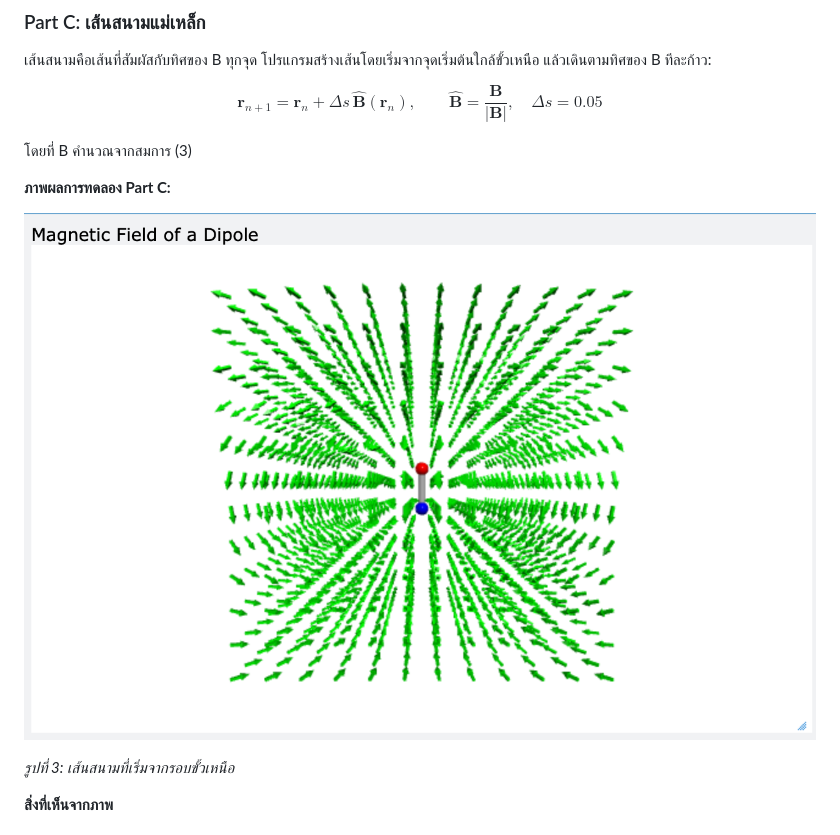
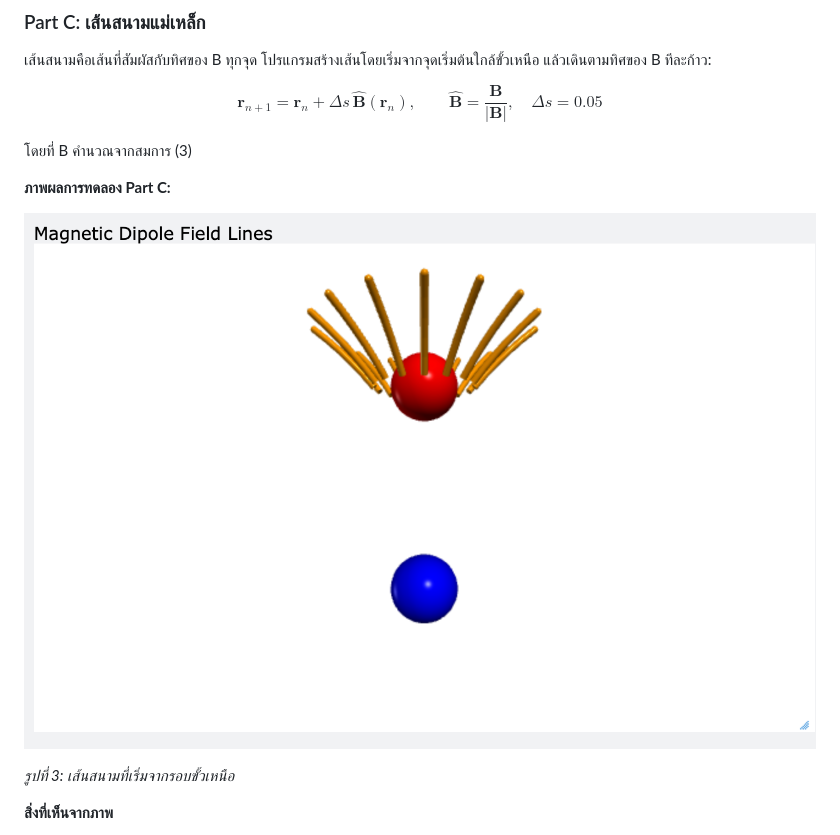
Before and after one commit to yamaalluddin9470-cmyk/SCI-103, a Markdown page: lab12/README.md, the part around the change. Drawn GitHub-style.

Commit message:
Change image for Part C in README
Updated image reference for Part C of the experiment.

```diff
--- a/lab12/README.md
+++ b/lab12/README.md
@@ -131,7 +131,7 @@ $$
 
 **ภาพผลการทดลอง Part C:**
 
-![ผลการทดลอง Part C: เส้นสนามของ magnetic dipole](images/lab12:part-B.png)
+![ผลการทดลอง Part C: เส้นสนามของ magnetic dipole](images/lab12:part-C.png)
 
 *รูปที่ 3: เส้นสนามที่เริ่มจากรอบขั้วเหนือ*
 
```
